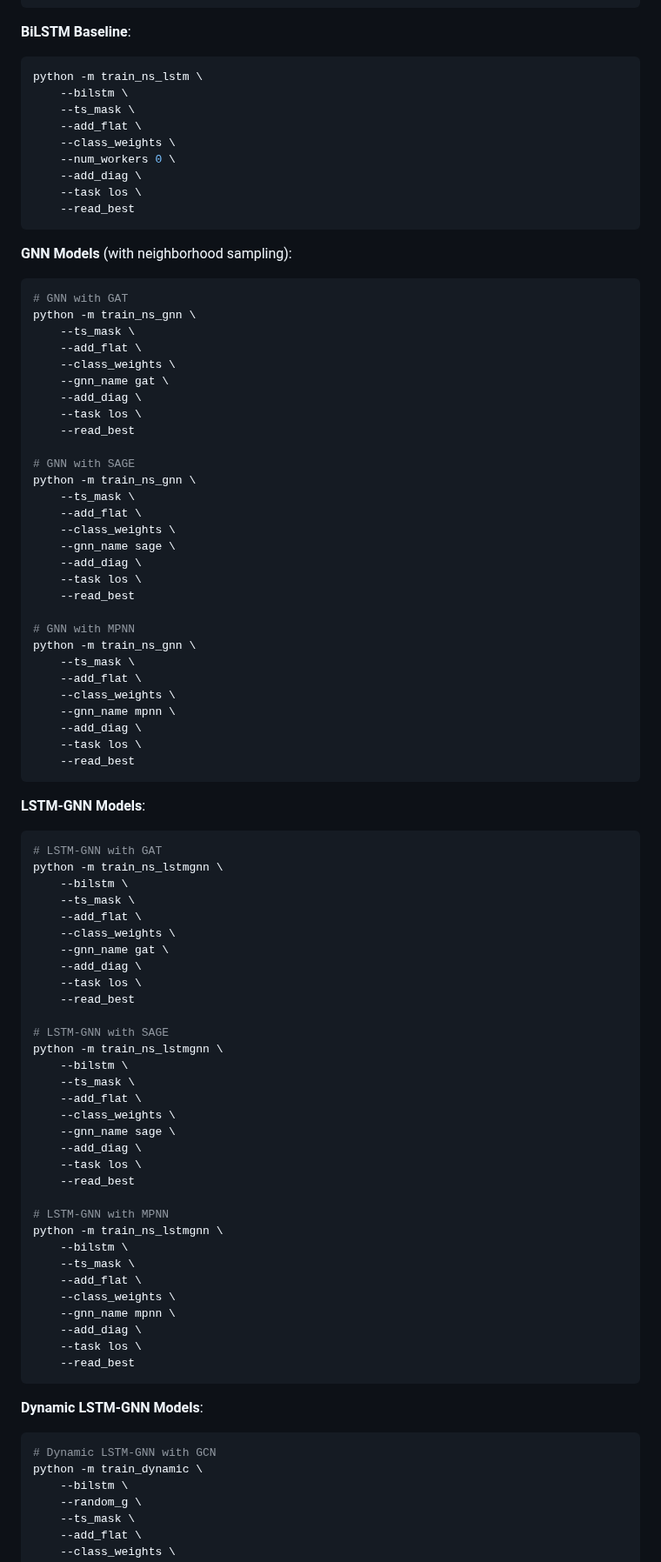
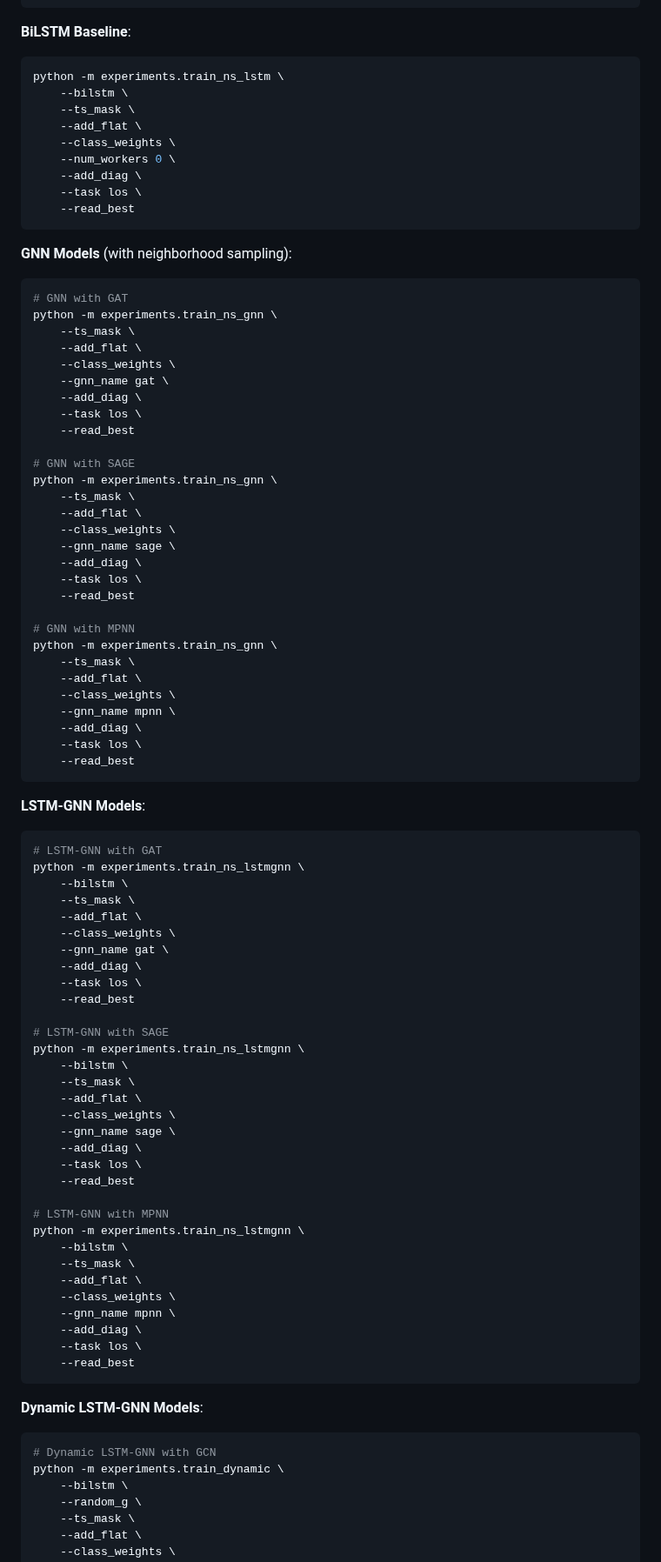
Before and after one commit to ShuqiZi1/S2G-Net, a Markdown page: experiments/README.md, the part around one of its changes. Shown at 87% size. Rendered like a GitHub page.

````diff
--- a/experiments/README.md
+++ b/experiments/README.md
@@ -119,7 +119,7 @@ python -m experiments.train_ns_transformer \
 
 **BiLSTM Baseline**:
 ```bash
-python -m train_ns_lstm \
+python -m experiments.train_ns_lstm \
     --bilstm \
     --ts_mask \
     --add_flat \
@@ -132,7 +132,7 @@ python -m train_ns_lstm \
 **GNN Models** (with neighborhood sampling):
 ```bash
 # GNN with GAT
-python -m train_ns_gnn \
+python -m experiments.train_ns_gnn \
     --ts_mask \
     --add_flat \
     --class_weights \
@@ -142,7 +142,7 @@ python -m train_ns_gnn \
     --read_best
 
 # GNN with SAGE
-python -m train_ns_gnn \
+python -m experiments.train_ns_gnn \
     --ts_mask \
     --add_flat \
     --class_weights \
@@ -152,7 +152,7 @@ python -m train_ns_gnn \
     --read_best
 
 # GNN with MPNN
-python -m train_ns_gnn \
+python -m experiments.train_ns_gnn \
     --ts_mask \
     --add_flat \
     --class_weights \
@@ -165,7 +165,7 @@ python -m train_ns_gnn \
 **LSTM-GNN Models**:
 ```bash
 # LSTM-GNN with GAT
-python -m train_ns_lstmgnn \
+python -m experiments.train_ns_lstmgnn \
     --bilstm \
     --ts_mask \
     --add_flat \
@@ -176,7 +176,7 @@ python -m train_ns_lstmgnn \
     --read_best
 
 # LSTM-GNN with SAGE
-python -m train_ns_lstmgnn \
+python -m experiments.train_ns_lstmgnn \
     --bilstm \
     --ts_mask \
     --add_flat \
@@ -187,7 +187,7 @@ python -m train_ns_lstmgnn \
     --read_best
 
 # LSTM-GNN with MPNN
-python -m train_ns_lstmgnn \
+python -m experiments.train_ns_lstmgnn \
     --bilstm \
     --ts_mask \
     --add_flat \
@@ -201,7 +201,7 @@ python -m train_ns_lstmgnn \
 **Dynamic LSTM-GNN Models**:
 ```bash
 # Dynamic LSTM-GNN with GCN
-python -m train_dynamic \
+python -m experiments.train_dynamic \
     --bilstm \
     --random_g \
     --ts_mask \
````
Also changed, not shown: other parts of experiments/README.md (+14 -3 lines).
